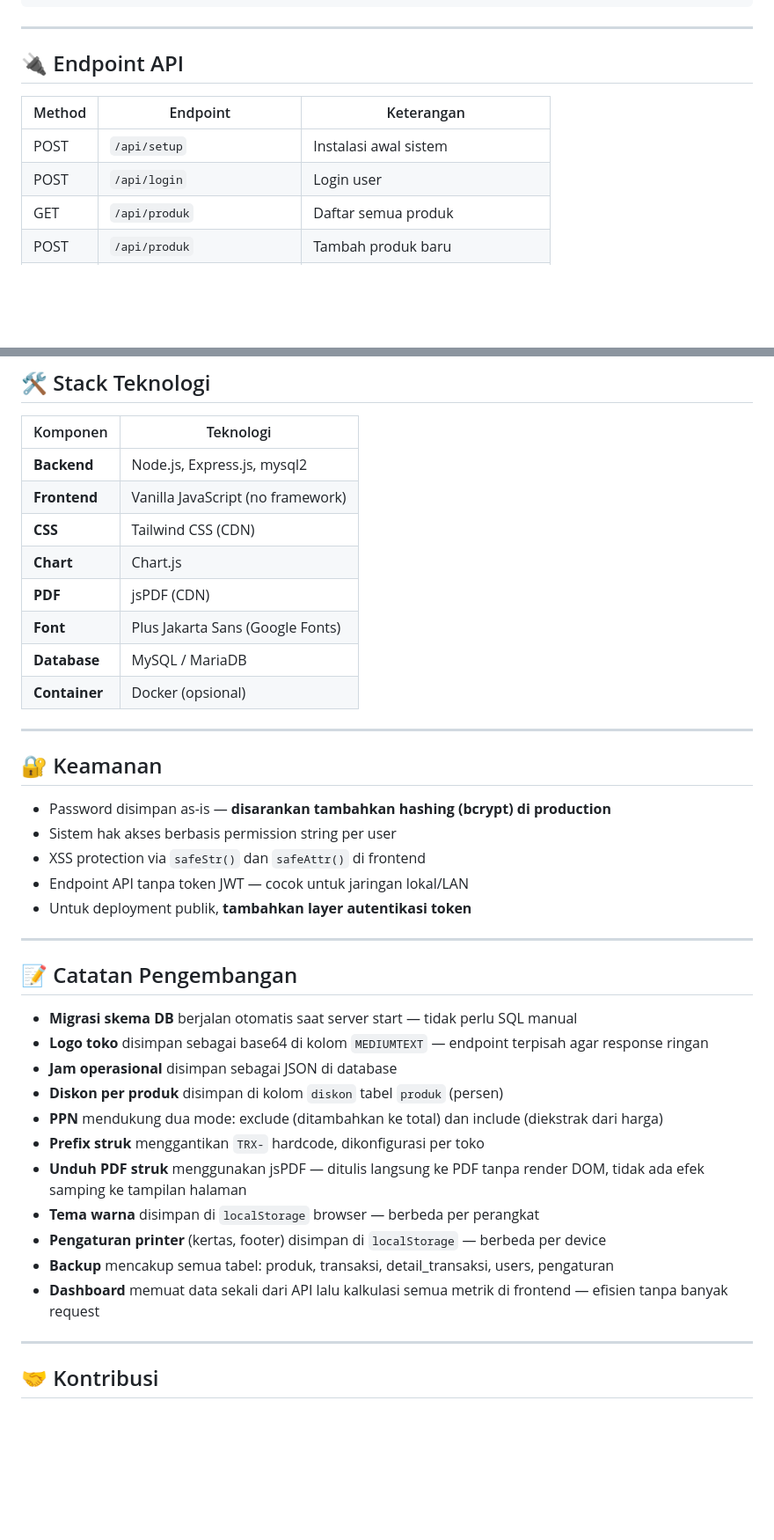
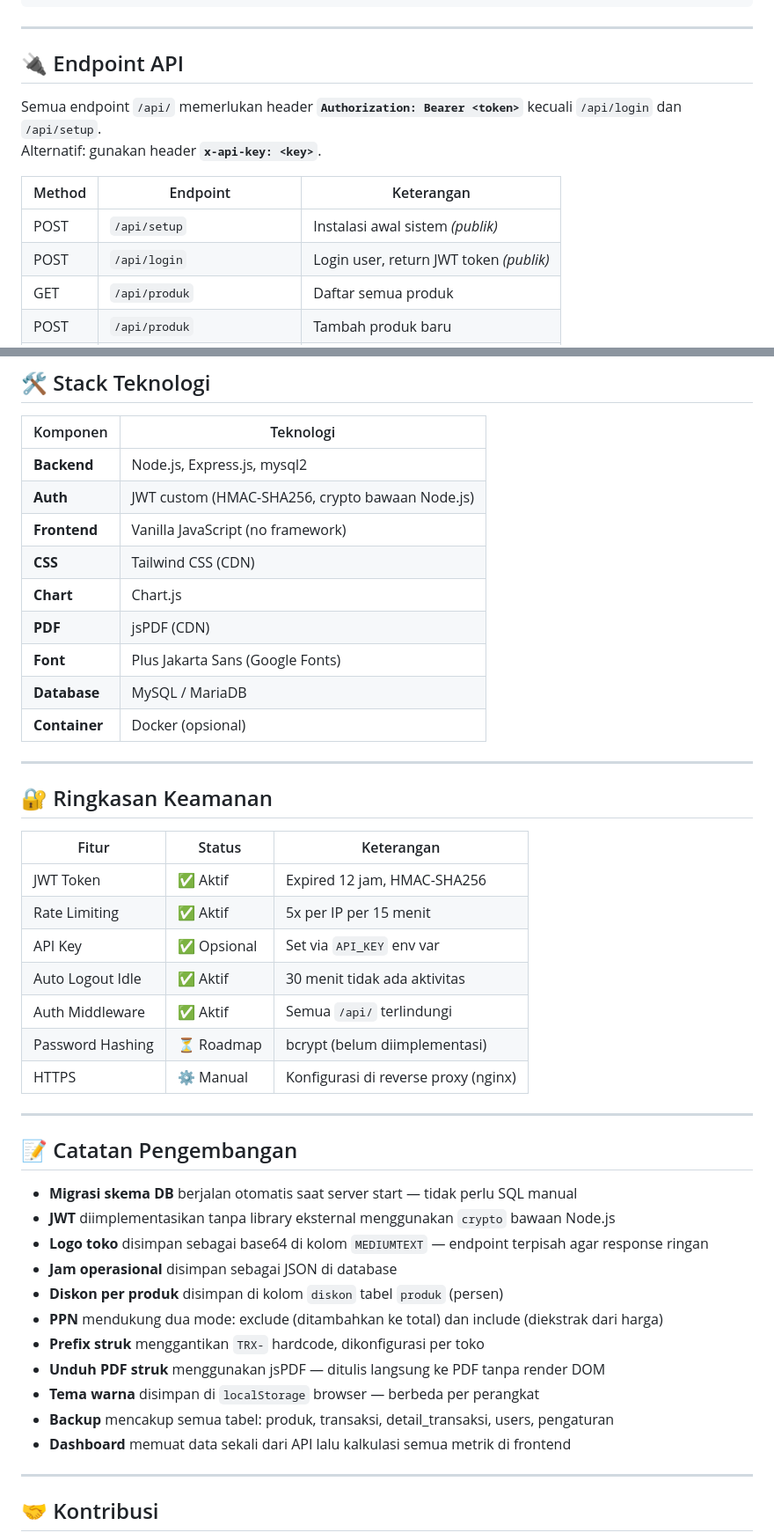
Before and after one commit to monologstorycom-pixel/poin-of-sale-by-rsby, a Markdown page: README.md, 2 parts joined by grey strips. Shown at 88% size. GitHub-like rendering; blank space fills up the shorter version.

```diff
--- a/README.md
+++ b/README.md
@@ -245,10 +293,13 @@ posweb-rsby/
 
 ## 🔌 Endpoint API
 
+Semua endpoint `/api/` memerlukan header **`Authorization: Bearer <token>`** kecuali `/api/login` dan `/api/setup`.
+Alternatif: gunakan header **`x-api-key: <key>`**.
+
 | Method | Endpoint | Keterangan |
 |---|---|---|
-| POST | `/api/setup` | Instalasi awal sistem |
-| POST | `/api/login` | Login user |
+| POST | `/api/setup` | Instalasi awal sistem *(publik)* |
+| POST | `/api/login` | Login user, return JWT token *(publik)* |
 | GET | `/api/produk` | Daftar semua produk |
 | POST | `/api/produk` | Tambah produk baru |
 | PUT | `/api/produk/:barcode` | Update produk |
@@ -281,6 +332,7 @@ posweb-rsby/
 | Komponen | Teknologi |
 |---|---|
 | **Backend** | Node.js, Express.js, mysql2 |
+| **Auth** | JWT custom (HMAC-SHA256, crypto bawaan Node.js) |
 | **Frontend** | Vanilla JavaScript (no framework) |
 | **CSS** | Tailwind CSS (CDN) |
 | **Chart** | Chart.js |
@@ -291,29 +343,33 @@ posweb-rsby/
 
 ---
 
-## 🔐 Keamanan
+## 🔐 Ringkasan Keamanan
 
-- Password disimpan as-is — **disarankan tambahkan hashing (bcrypt) di production**
-- Sistem hak akses berbasis permission string per user
-- XSS protection via `safeStr()` dan `safeAttr()` di frontend
-- Endpoint API tanpa token JWT — cocok untuk jaringan lokal/LAN
-- Untuk deployment publik, **tambahkan layer autentikasi token**
+| Fitur | Status | Keterangan |
+|---|---|---|
+| JWT Token | ✅ Aktif | Expired 12 jam, HMAC-SHA256 |
+| Rate Limiting | ✅ Aktif | 5x per IP per 15 menit |
+| API Key | ✅ Opsional | Set via `API_KEY` env var |
+| Auto Logout Idle | ✅ Aktif | 30 menit tidak ada aktivitas |
+| Auth Middleware | ✅ Aktif | Semua `/api/` terlindungi |
+| Password Hashing | ⏳ Roadmap | bcrypt (belum diimplementasi) |
+| HTTPS | ⚙️ Manual | Konfigurasi di reverse proxy (nginx) |
 
 ---
 
 ## 📝 Catatan Pengembangan
 
 - **Migrasi skema DB** berjalan otomatis saat server start — tidak perlu SQL manual
+- **JWT** diimplementasikan tanpa library eksternal menggunakan `crypto` bawaan Node.js
 - **Logo toko** disimpan sebagai base64 di kolom `MEDIUMTEXT` — endpoint terpisah agar response ringan
 - **Jam operasional** disimpan sebagai JSON di database
 - **Diskon per produk** disimpan di kolom `diskon` tabel `produk` (persen)
 - **PPN** mendukung dua mode: exclude (ditambahkan ke total) dan include (diekstrak dari harga)
 - **Prefix struk** menggantikan `TRX-` hardcode, dikonfigurasi per toko
-- **Unduh PDF struk** menggunakan jsPDF — ditulis langsung ke PDF tanpa render DOM, tidak ada efek samping ke tampilan halaman
+- **Unduh PDF struk** menggunakan jsPDF — ditulis langsung ke PDF tanpa render DOM
 - **Tema warna** disimpan di `localStorage` browser — berbeda per perangkat
-- **Pengaturan printer** (kertas, footer) disimpan di `localStorage` — berbeda per device
 - **Backup** mencakup semua tabel: produk, transaksi, detail_transaksi, users, pengaturan
-- **Dashboard** memuat data sekali dari API lalu kalkulasi semua metrik di frontend — efisien tanpa banyak request
+- **Dashboard** memuat data sekali dari API lalu kalkulasi semua metrik di frontend
 
 ---
 
```
Also changed, not shown: other parts of README.md (+67 -19 lines).
